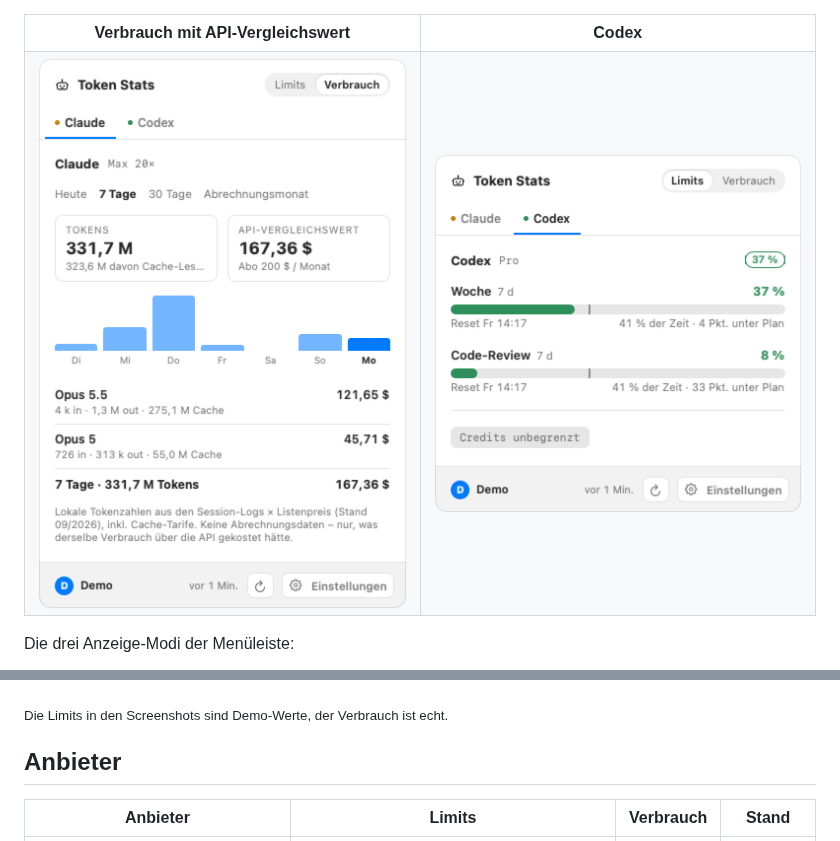
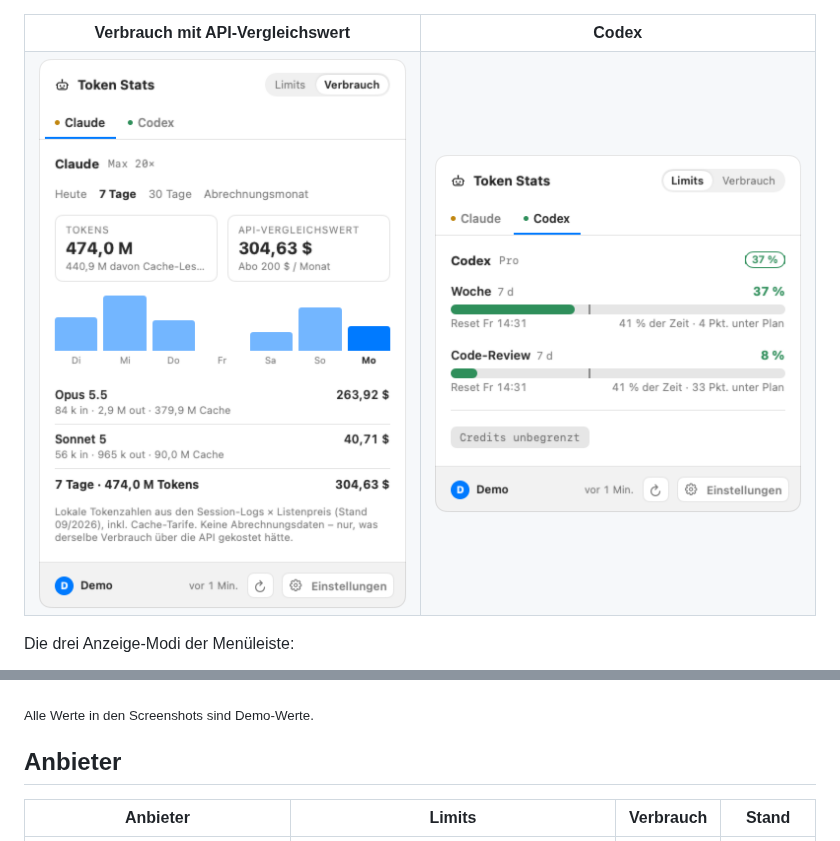
Before and after one commit to mahype/token-stats, a Markdown page: README.md, 2 parts joined by grey strips. Drawn GitHub-style; pictures changed too: screenshots/limits-codex-light.png, screenshots/usage-light.png.

```diff
--- a/README.md
+++ b/README.md
@@ -86,7 +86,7 @@ Die Einstellungen – Anzeige, Stichtag des Abos und Abfrageintervall:
   </picture>
 </p>
 
-<sub>Die Limits in den Screenshots sind Demo-Werte, der Verbrauch ist echt.</sub>
+<sub>Alle Werte in den Screenshots sind Demo-Werte.</sub>
 
 ## Anbieter
 
```
Also changed, not shown: CLAUDE.md (+5 -4 lines), screenshots/limits-codex-dark.png, screenshots/limits-dark.png, screenshots/limits-light.png, screenshots/usage-dark.png, 4 other files.
